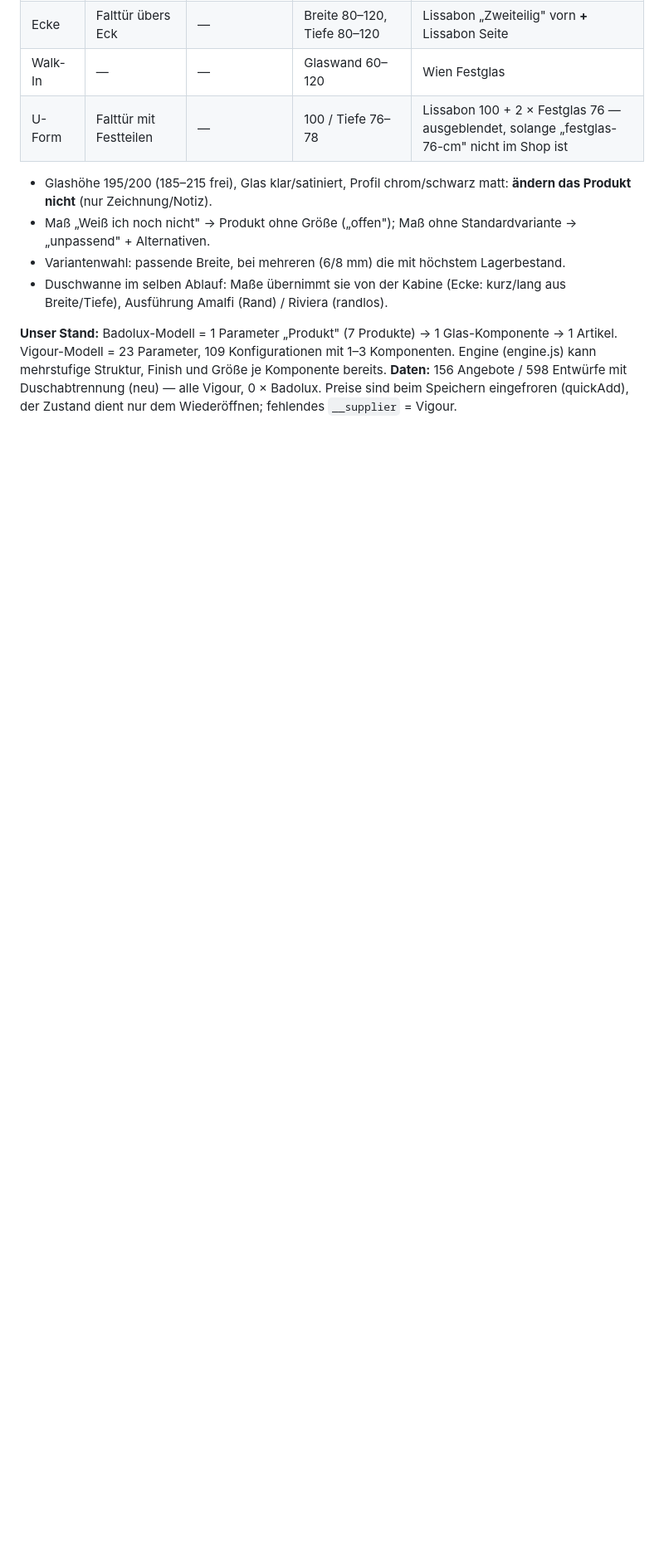
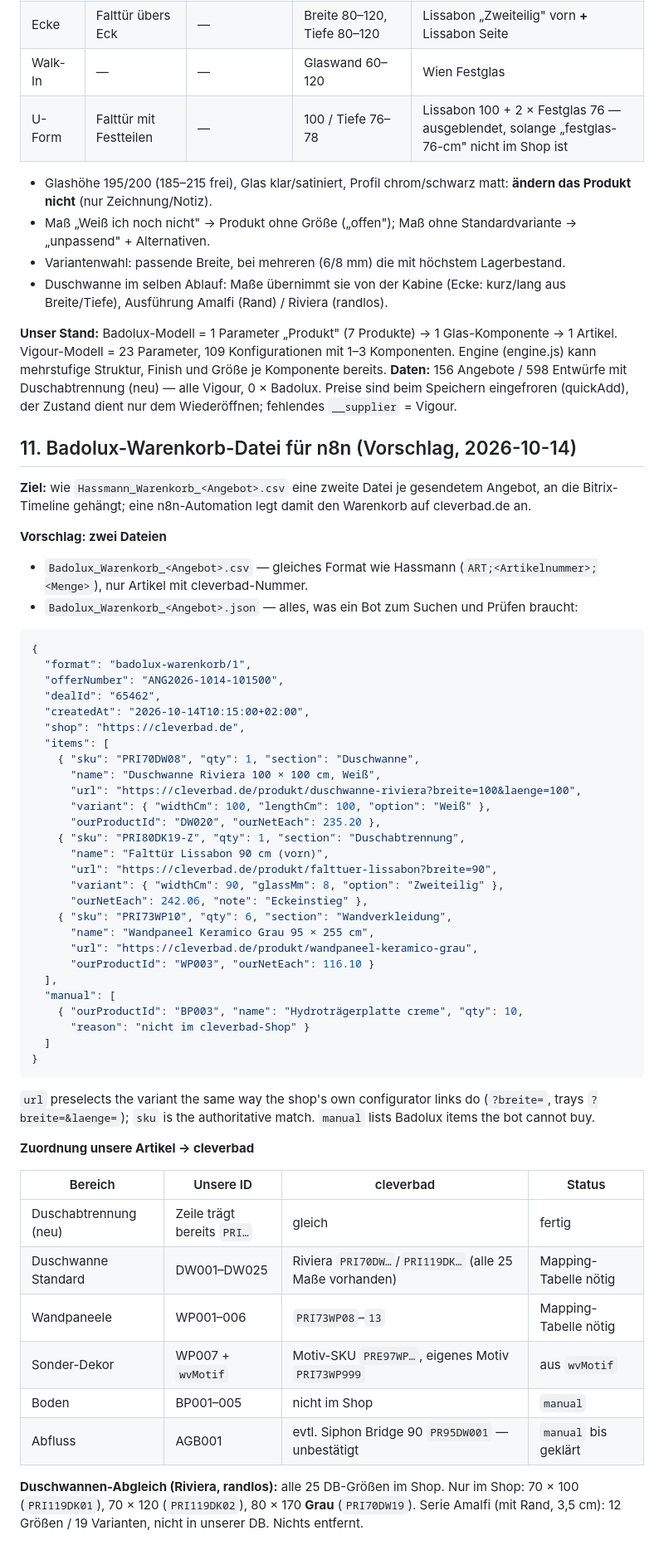
Before and after one commit to it-emc2/net-test, a Markdown page: docs/research-cleverbad-badolux.md, the part around the change. Shown at 83% size. Drawn GitHub-style; blank space fills up the shorter version.

Commit message:
docs: proposal for a Badolux cart file for n8n, tray size check
Co-Authored-By: Claude Opus 5.5 <noreply@anthropic.com>

````diff
--- a/docs/research-cleverbad-badolux.md
+++ b/docs/research-cleverbad-badolux.md
@@ -126,3 +126,56 @@ Nicht enthalten: Keramico-Zubehör (Kleber, Abschlussleiste), Arbeitszeit, Premi
 
 **Unser Stand:** Badolux-Modell = 1 Parameter „Produkt" (7 Produkte) → 1 Glas-Komponente → 1 Artikel. Vigour-Modell = 23 Parameter, 109 Konfigurationen mit 1–3 Komponenten. Engine (engine.js) kann mehrstufige Struktur, Finish und Größe je Komponente bereits.
 **Daten:** 156 Angebote / 598 Entwürfe mit Duschabtrennung (neu) — alle Vigour, 0 × Badolux. Preise sind beim Speichern eingefroren (quickAdd), der Zustand dient nur dem Wiederöffnen; fehlendes `__supplier` = Vigour.
+
+## 11. Badolux-Warenkorb-Datei für n8n (Vorschlag, 2026-10-14)
+
+**Ziel:** wie `Hassmann_Warenkorb_<Angebot>.csv` eine zweite Datei je gesendetem Angebot, an die Bitrix-Timeline gehängt; eine n8n-Automation legt damit den Warenkorb auf cleverbad.de an.
+
+**Vorschlag: zwei Dateien**
+- `Badolux_Warenkorb_<Angebot>.csv` — gleiches Format wie Hassmann (`ART;<Artikelnummer>;<Menge>`), nur Artikel mit cleverbad-Nummer.
+- `Badolux_Warenkorb_<Angebot>.json` — alles, was ein Bot zum Suchen und Prüfen braucht:
+
+```json
+{
+  "format": "badolux-warenkorb/1",
+  "offerNumber": "ANG2026-1014-101500",
+  "dealId": "65462",
+  "createdAt": "2026-10-14T10:15:00+02:00",
+  "shop": "https://cleverbad.de",
+  "items": [
+    { "sku": "PRI70DW08", "qty": 1, "section": "Duschwanne",
+      "name": "Duschwanne Riviera 100 × 100 cm, Weiß",
+      "url": "https://cleverbad.de/produkt/duschwanne-riviera?breite=100&laenge=100",
+      "variant": { "widthCm": 100, "lengthCm": 100, "option": "Weiß" },
+      "ourProductId": "DW020", "ourNetEach": 235.20 },
+    { "sku": "PRI80DK19-Z", "qty": 1, "section": "Duschabtrennung",
+      "name": "Falttür Lissabon 90 cm (vorn)",
+      "url": "https://cleverbad.de/produkt/falttuer-lissabon?breite=90",
+      "variant": { "widthCm": 90, "glassMm": 8, "option": "Zweiteilig" },
+      "ourNetEach": 242.06, "note": "Eckeinstieg" },
+    { "sku": "PRI73WP10", "qty": 6, "section": "Wandverkleidung",
+      "name": "Wandpaneel Keramico Grau 95 × 255 cm",
+      "url": "https://cleverbad.de/produkt/wandpaneel-keramico-grau",
+      "ourProductId": "WP003", "ourNetEach": 116.10 }
+  ],
+  "manual": [
+    { "ourProductId": "BP003", "name": "Hydroträgerplatte creme", "qty": 10,
+      "reason": "nicht im cleverbad-Shop" }
+  ]
+}
+```
+
+`url` preselects the variant the same way the shop's own configurator links do (`?breite=`, trays `?breite=&laenge=`); `sku` is the authoritative match. `manual` lists Badolux items the bot cannot buy.
+
+**Zuordnung unsere Artikel → cleverbad**
+
+| Bereich | Unsere ID | cleverbad | Status |
+|---|---|---|---|
+| Duschabtrennung (neu) | Zeile trägt bereits `PRI…` | gleich | fertig |
+| Duschwanne Standard | DW001–DW025 | Riviera `PRI70DW…`/`PRI119DK…` (alle 25 Maße vorhanden) | Mapping-Tabelle nötig |
+| Wandpaneele | WP001–006 | `PRI73WP08`–`13` | Mapping-Tabelle nötig |
+| Sonder-Dekor | WP007 + `wvMotif` | Motiv-SKU `PRE97WP…`, eigenes Motiv `PRI73WP999` | aus `wvMotif` |
+| Boden | BP001–005 | nicht im Shop | `manual` |
+| Abfluss | AGB001 | evtl. Siphon Bridge 90 `PR95DW001` — unbestätigt | `manual` bis geklärt |
+
+**Duschwannen-Abgleich (Riviera, randlos):** alle 25 DB-Größen im Shop. Nur im Shop: 70 × 100 (`PRI119DK01`), 70 × 120 (`PRI119DK02`), 80 × 170 **Grau** (`PRI70DW19`). Serie Amalfi (mit Rand, 3,5 cm): 12 Größen / 19 Varianten, nicht in unserer DB. Nichts entfernt.
````
